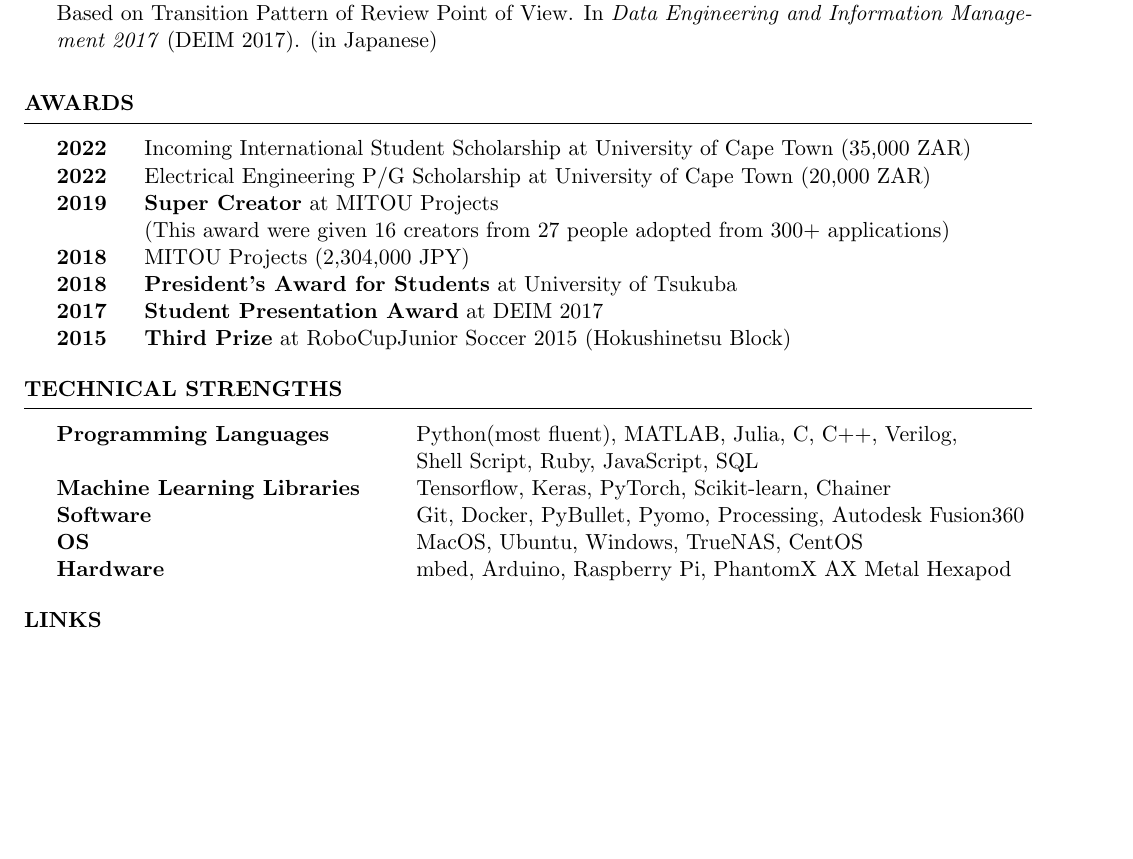
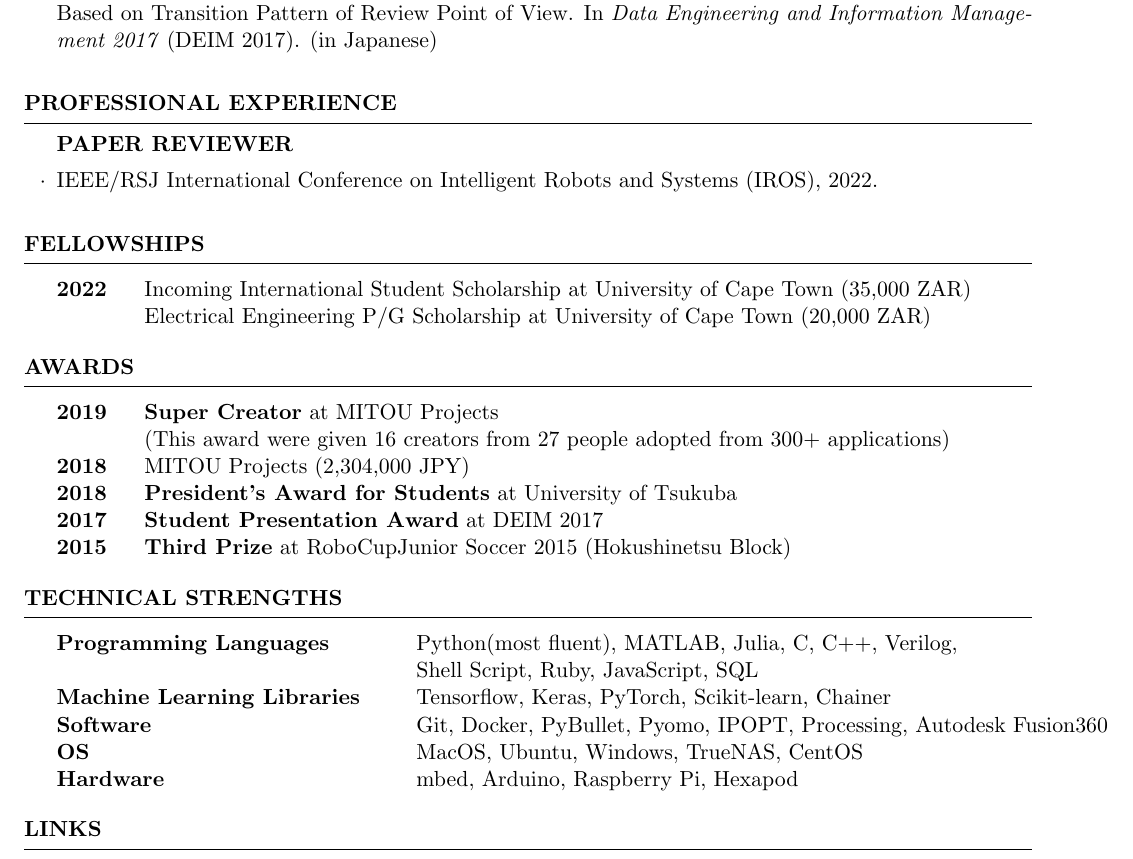
Before and after one commit to DenDen047/DenDen047.github.io, a LaTeX CV (CV/cv.tex): part of page 3 of 3, cut so that both start at the same text, the shorter picture padded with empty space. Compiled offline with pdfLaTeX.

Commit message:
update CV

```diff
--- a/CV/cv.tex
+++ b/CV/cv.tex
@@ -140,11 +140,21 @@
 
 \end{rSection}
 
+\begin{rSection}{Professional Experience} \itemsep 4pt
+
+    \begin{rSubsection}{PAPER REVIEWER}{}{}{}{}
+        \item IEEE/RSJ International Conference on Intelligent Robots and Systems (IROS), 2022.
+    \end{rSubsection}
+
+\end{rSection}
+
 %----------------------------------------------------------------------------------------
-% \begin{rSection}{Fellowships}
-%     \begin{tabular}{ @{} >{\bfseries}l @{\hspace{4ex}} l }
-%     \end{tabular}
-% \end{rSection}
+\begin{rSection}{Fellowships}
+    \begin{tabular}{ @{} >{\bfseries}l @{\hspace{4ex}} l }
+    2022    &   Incoming International Student Scholarship at University of Cape Town (35,000 ZAR) \\
+            &   Electrical Engineering P/G Scholarship at University of Cape Town (20,000 ZAR) \\
+    \end{tabular}
+\end{rSection}
 
 %----------------------------------------------------------------------------------------
 % \begin{rSection}{Research Grants}
@@ -155,8 +165,6 @@
 %----------------------------------------------------------------------------------------
 \begin{rSection}{Awards}
     \begin{tabular}{ @{} >{\bfseries}l @{\hspace{4ex}} l }
-    2022    &   Incoming International Student Scholarship at University of Cape Town (35,000 ZAR) \\
-    2022    &   Electrical Engineering P/G Scholarship at University of Cape Town (20,000 ZAR) \\
     2019    &   \textbf{Super Creator} at MITOU Projects  \\
             &   (This award were given 16 creators from 27 people adopted from 300+ applications) \\
     2018    &   MITOU Projects (2,304,000 JPY) \\
@@ -176,9 +184,9 @@
     Programming Languages   &   Python(most fluent), MATLAB, Julia, C, C++, Verilog, \\
     & Shell Script, Ruby, JavaScript, SQL \\
     Machine Learning Libraries & Tensorflow, Keras, PyTorch, Scikit-learn, Chainer \\
-    Software    &   Git, Docker, PyBullet, Pyomo, Processing, Autodesk Fusion360 \\
+    Software    &   Git, Docker, PyBullet, Pyomo, IPOPT, Processing, Autodesk Fusion360 \\
     OS          &   MacOS, Ubuntu, Windows, TrueNAS, CentOS \\
-    Hardware    &   mbed, Arduino, Raspberry Pi, PhantomX AX Metal Hexapod \\
+    Hardware    &   mbed, Arduino, Raspberry Pi, Hexapod \\
     \end{tabular}
 
 \end{rSection}
```
Also changed, not shown: CV/cv.pdf.
